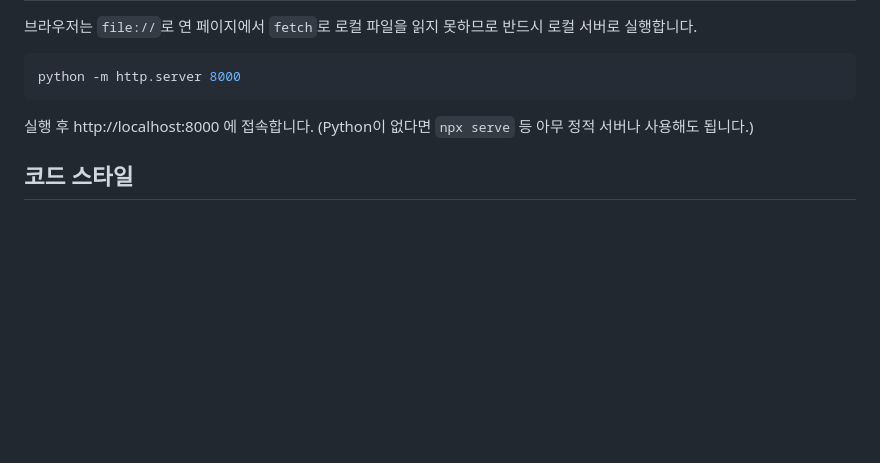
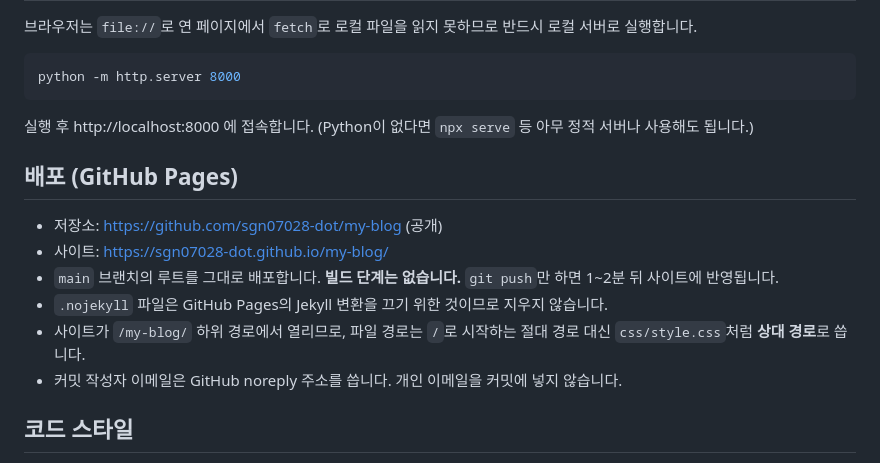
Before and after one commit to sgn07028-dot/my-blog, a Markdown page: CLAUDE.md, the part around the change. GitHub-like rendering; blank space fills up the shorter version.

Commit message:
CLAUDE.md에 GitHub Pages 배포 방법 추가
Co-Authored-By: Claude Opus 5.5 <noreply@anthropic.com>

```diff
--- a/CLAUDE.md
+++ b/CLAUDE.md
@@ -189,6 +189,15 @@ python -m http.server 8000
 
 실행 후 http://localhost:8000 에 접속합니다. (Python이 없다면 `npx serve` 등 아무 정적 서버나 사용해도 됩니다.)
 
+## 배포 (GitHub Pages)
+
+- 저장소: https://github.com/sgn07028-dot/my-blog (공개)
+- 사이트: https://sgn07028-dot.github.io/my-blog/
+- `main` 브랜치의 루트를 그대로 배포합니다. **빌드 단계는 없습니다.** `git push`만 하면 1~2분 뒤 사이트에 반영됩니다.
+- `.nojekyll` 파일은 GitHub Pages의 Jekyll 변환을 끄기 위한 것이므로 지우지 않습니다.
+- 사이트가 `/my-blog/` 하위 경로에서 열리므로, 파일 경로는 `/`로 시작하는 절대 경로 대신 `css/style.css`처럼 **상대 경로**로 씁니다.
+- 커밋 작성자 이메일은 GitHub noreply 주소를 씁니다. 개인 이메일을 커밋에 넣지 않습니다.
+
 ## 코드 스타일
 
 - 들여쓰기 2칸, 세미콜론 사용, 문자열은 작은따옴표, `const`/`let` 사용(`var` 금지).
```
